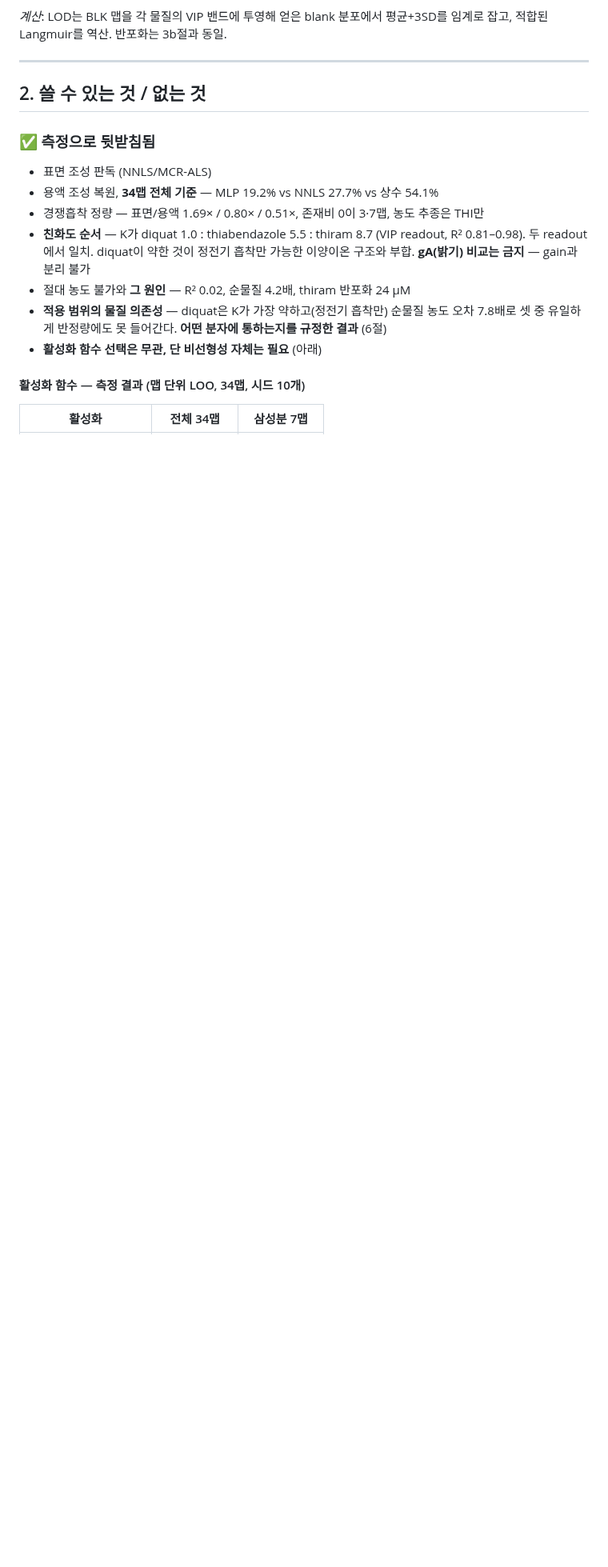
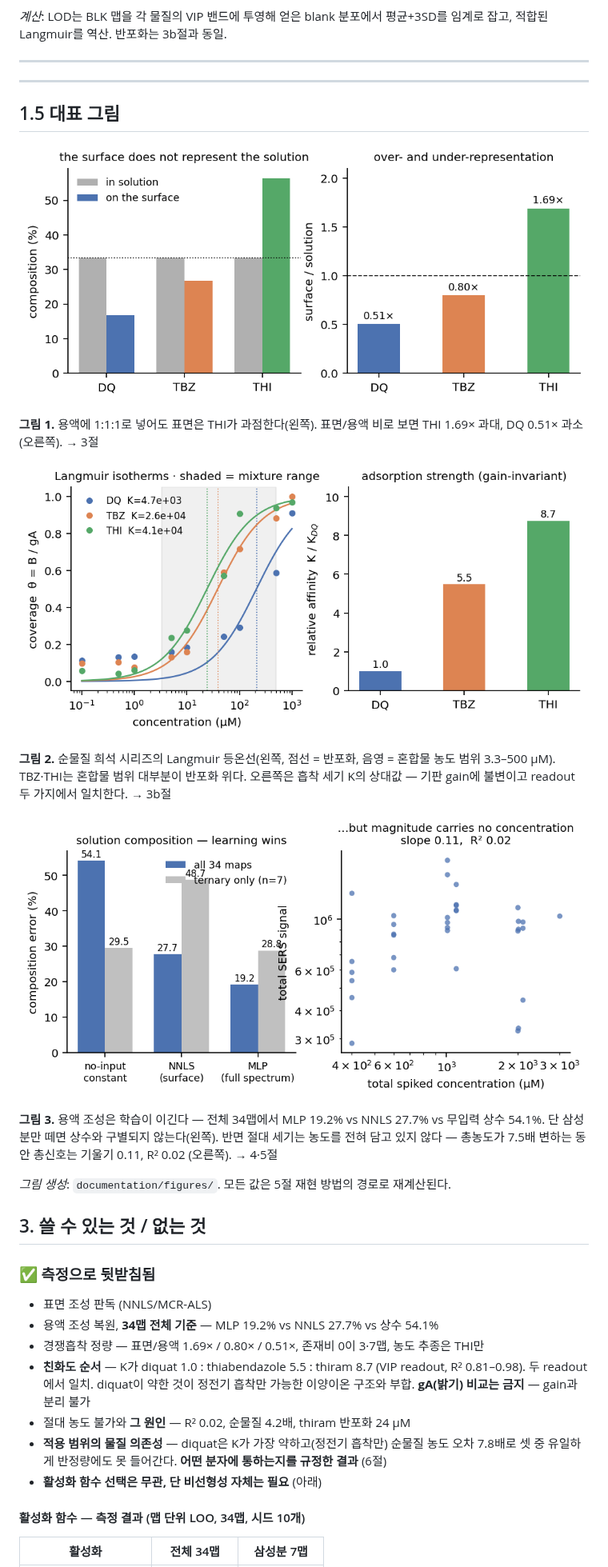
Before and after one commit to yalmju/Mixture-Classifier, a Markdown page: documentation/PAPER_WRAPUP_2026-08-04.md, the part around one of its changes. Shown at 80% size. Drawn GitHub-style; pictures changed too: documentation/figures/fig1_surface_vs_solution.png (added), documentation/figures/fig2_isotherm_K.png (added), documentation/figures/fig3_works_vs_not.png (added); blank space fills up the shorter version.

```diff
--- a/documentation/PAPER_WRAPUP_2026-08-04.md
+++ b/documentation/PAPER_WRAPUP_2026-08-04.md
@@ -334,7 +346,31 @@ THI 0.040 mg/L, TBZ 0.175 mg/L는 통상적인 잔류허용기준 범위 안에
 
 ---
 
-## 2. 쓸 수 있는 것 / 없는 것
+---
+
+## 1.5 대표 그림
+
+![표면 vs 용액](figures/fig1_surface_vs_solution.png)
+
+**그림 1.** 용액에 1:1:1로 넣어도 표면은 THI가 과점한다(왼쪽). 표면/용액 비로 보면
+THI 1.69× 과대, DQ 0.51× 과소(오른쪽). → 3절
+
+![등온선과 K](figures/fig2_isotherm_K.png)
+
+**그림 2.** 순물질 희석 시리즈의 Langmuir 등온선(왼쪽, 점선 = 반포화, 음영 = 혼합물
+농도 범위 3.3–500 µM). TBZ·THI는 혼합물 범위 대부분이 반포화 위다. 오른쪽은 흡착 세기
+K의 상대값 — 기판 gain에 불변이고 readout 두 가지에서 일치한다. → 3b절
+
+![되는 것과 안 되는 것](figures/fig3_works_vs_not.png)
+
+**그림 3.** 용액 조성은 학습이 이긴다 — 전체 34맵에서 MLP 19.2% vs NNLS 27.7% vs
+무입력 상수 54.1%. 단 삼성분만 떼면 상수와 구별되지 않는다(왼쪽). 반면 절대 세기는
+농도를 전혀 담고 있지 않다 — 총농도가 7.5배 변하는 동안 총신호는 기울기 0.11, R² 0.02
+(오른쪽). → 4·5절
+
+*그림 생성*: `documentation/figures/`. 모든 값은 5절 재현 방법의 경로로 재계산된다.
+
+## 3. 쓸 수 있는 것 / 없는 것
 
 ### ✅ 측정으로 뒷받침됨
 
```
Also changed, not shown: other parts of documentation/PAPER_WRAPUP_2026-08-04.md (+88 -8 lines), 2 other files.
